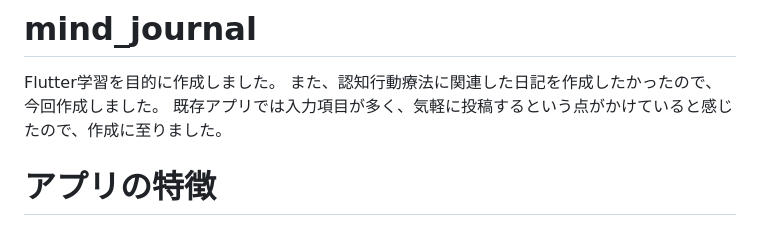
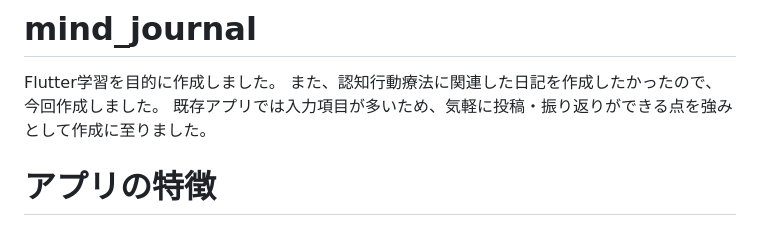
Before and after one commit to muranakar/mind_journal, a Markdown page: README.md, the part around the change. Drawn GitHub-style.

```diff
--- a/README.md
+++ b/README.md
@@ -2,7 +2,7 @@
 
 Flutter学習を目的に作成しました。
 また、認知行動療法に関連した日記を作成したかったので、今回作成しました。
-既存アプリでは入力項目が多く、気軽に投稿するという点がかけていると感じたので、作成に至りました。
+既存アプリでは入力項目が多いため、気軽に投稿・振り返りができる点を強みとして作成に至りました。
 
 # アプリの特徴
 
```
